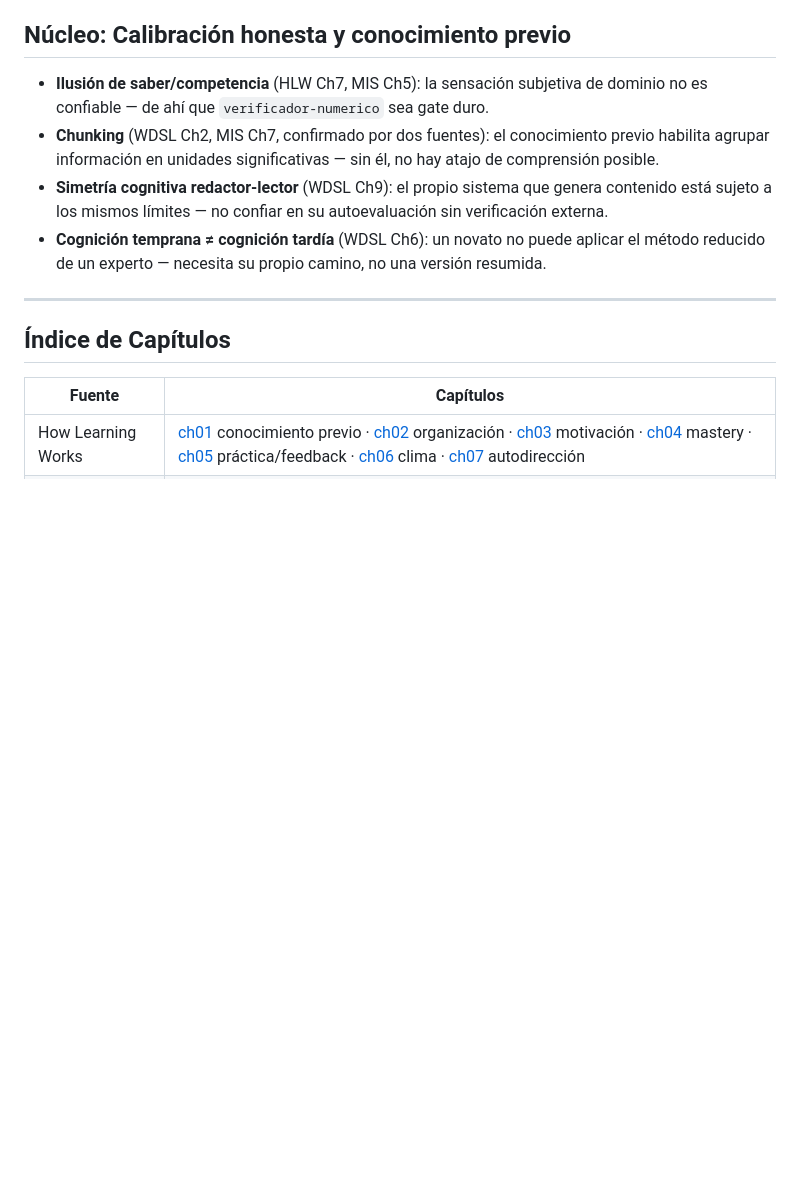
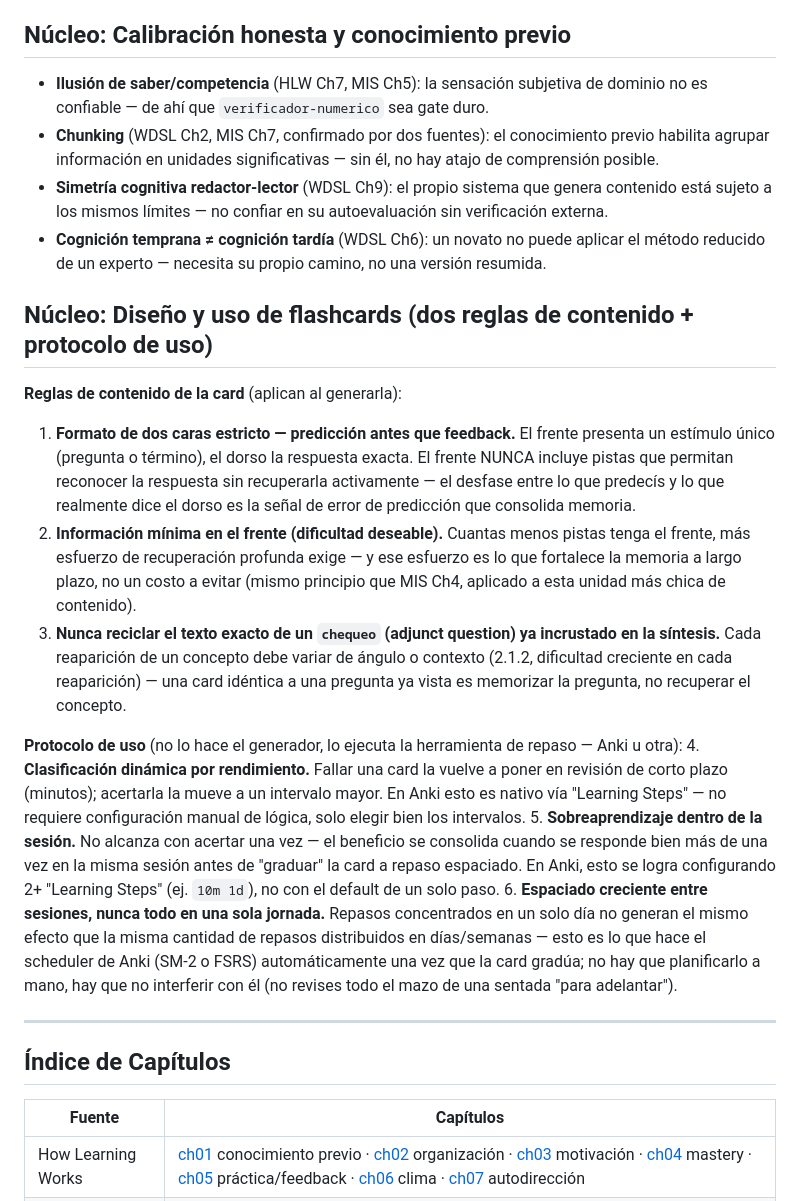
Before and after one commit to PedroMVillar/syntheca, a Markdown page: skills/pedagogia-cognitiva/SKILL.md, the part around the change. Rendered like a GitHub page; blank space fills up the shorter version.

```diff
--- a/skills/pedagogia-cognitiva/SKILL.md
+++ b/skills/pedagogia-cognitiva/SKILL.md
@@ -65,6 +65,18 @@ description: "Base de conocimiento consolidada sobre cómo diseñar y redactar m
 - **Simetría cognitiva redactor-lector** (WDSL Ch9): el propio sistema que genera contenido está sujeto a los mismos límites — no confiar en su autoevaluación sin verificación externa.
 - **Cognición temprana ≠ cognición tardía** (WDSL Ch6): un novato no puede aplicar el método reducido de un experto — necesita su propio camino, no una versión resumida.
 
+## Núcleo: Diseño y uso de flashcards (dos reglas de contenido + protocolo de uso)
+
+**Reglas de contenido de la card** (aplican al generarla):
+1. **Formato de dos caras estricto — predicción antes que feedback.** El frente presenta un estímulo único (pregunta o término), el dorso la respuesta exacta. El frente NUNCA incluye pistas que permitan reconocer la respuesta sin recuperarla activamente — el desfase entre lo que predecís y lo que realmente dice el dorso es la señal de error de predicción que consolida memoria.
+2. **Información mínima en el frente (dificultad deseable).** Cuantas menos pistas tenga el frente, más esfuerzo de recuperación profunda exige — y ese esfuerzo es lo que fortalece la memoria a largo plazo, no un costo a evitar (mismo principio que MIS Ch4, aplicado a esta unidad más chica de contenido).
+3. **Nunca reciclar el texto exacto de un `chequeo` (adjunct question) ya incrustado en la síntesis.** Cada reaparición de un concepto debe variar de ángulo o contexto (2.1.2, dificultad creciente en cada reaparición) — una card idéntica a una pregunta ya vista es memorizar la pregunta, no recuperar el concepto.
+
+**Protocolo de uso** (no lo hace el generador, lo ejecuta la herramienta de repaso — Anki u otra):
+4. **Clasificación dinámica por rendimiento.** Fallar una card la vuelve a poner en revisión de corto plazo (minutos); acertarla la mueve a un intervalo mayor. En Anki esto es nativo vía "Learning Steps" — no requiere configuración manual de lógica, solo elegir bien los intervalos.
+5. **Sobreaprendizaje dentro de la sesión.** No alcanza con acertar una vez — el beneficio se consolida cuando se responde bien más de una vez en la misma sesión antes de "graduar" la card a repaso espaciado. En Anki, esto se logra configurando 2+ "Learning Steps" (ej. `10m 1d`), no con el default de un solo paso.
+6. **Espaciado creciente entre sesiones, nunca todo en una sola jornada.** Repasos concentrados en un solo día no generan el mismo efecto que la misma cantidad de repasos distribuidos en días/semanas — esto es lo que hace el scheduler de Anki (SM-2 o FSRS) automáticamente una vez que la card gradúa; no hay que planificarlo a mano, hay que no interferir con él (no revises todo el mazo de una sentada "para adelantar").
+
 ---
 
 ## Índice de Capítulos
```
